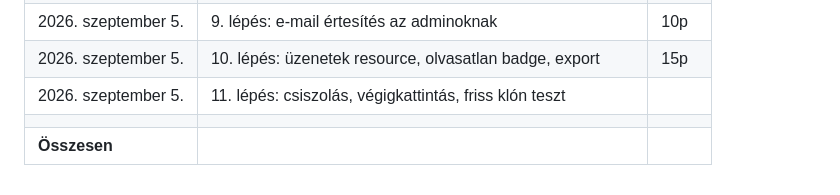
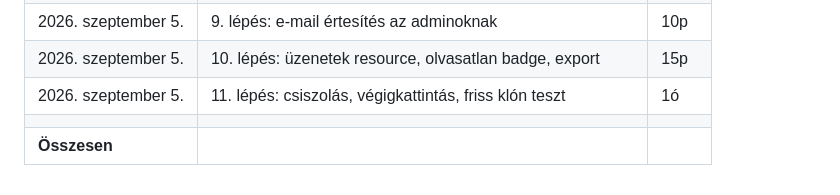
Before and after one commit to flows699/fws-landing, a Markdown page: docs/07-munkamenet.md, the part around the change. Rendered like a GitHub page.

Commit message:
fix: update time log entry for step 11 with duration

```diff
--- a/docs/07-munkamenet.md
+++ b/docs/07-munkamenet.md
@@ -183,6 +183,6 @@ A kiírás kéri a becsült ráfordítást. Vezesd menet közben, ne utólag bec
 |2026. szeptember 5. | 8. lépés: kapcsolat modal, aszinkron beküldés, rate limit | 20p |
 |2026. szeptember 5. | 9. lépés: e-mail értesítés az adminoknak | 10p |
 |2026. szeptember 5. | 10. lépés: üzenetek resource, olvasatlan badge, export | 15p |
-|2026. szeptember 5. | 11. lépés: csiszolás, végigkattintás, friss klón teszt |  |
+|2026. szeptember 5. | 11. lépés: csiszolás, végigkattintás, friss klón teszt | 1ó  |
 | | | |
 | **Összesen** | | |
```
